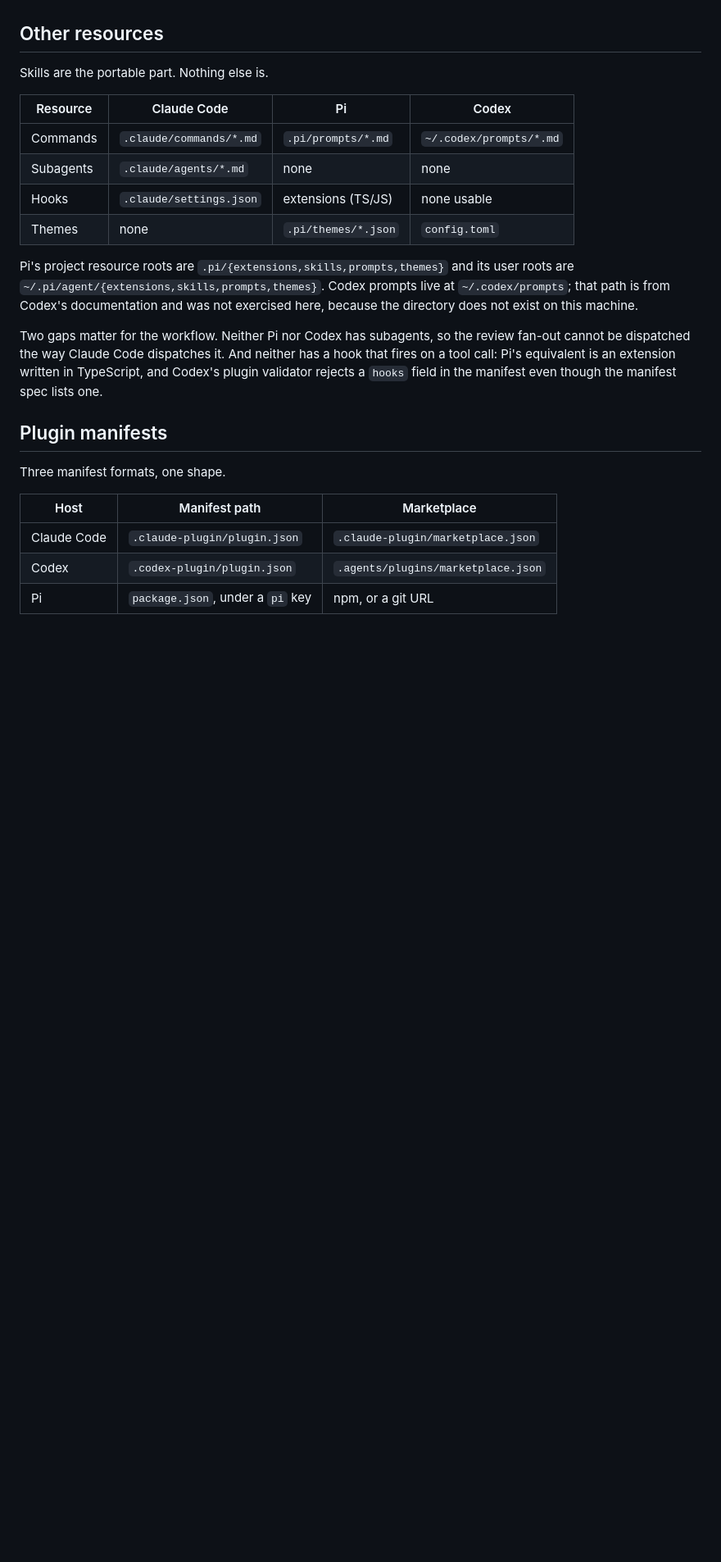
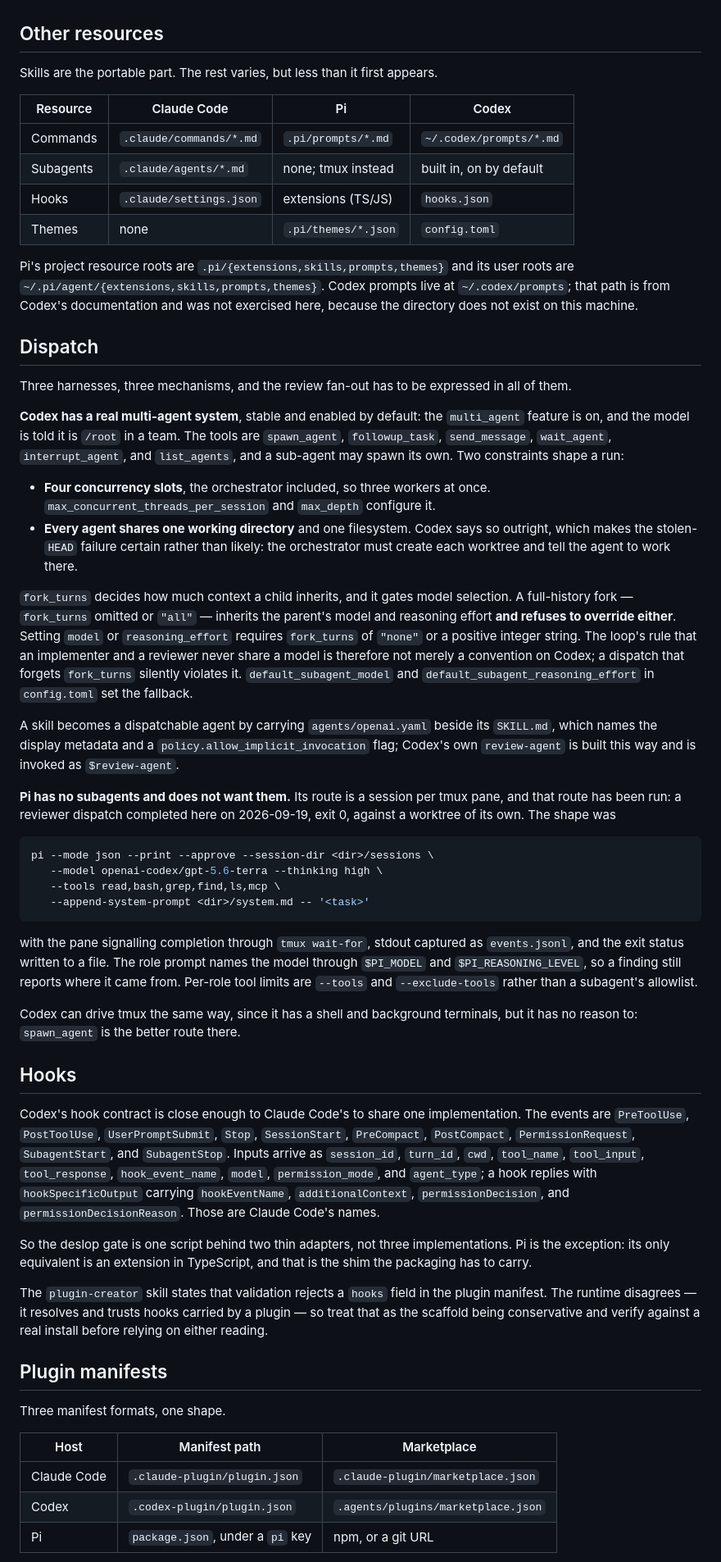
Before and after one commit to stormlightlabs/thunderstorm, a Markdown page: docs/hosts.md, the part around one of its changes. Shown at 82% size. Drawn GitHub-style; blank space fills up the shorter version.

Commit message:
docs: correct the Codex rows, which had subagents and hooks wrong
Codex was recorded as having neither subagents nor usable hooks. It has
both, and both are stable and on by default. The multi_agent feature
gives it spawn_agent, followup_task, send_message, wait_agent,
interrupt_agent and list_agents, and its hook events and wire format
are Claude Code's names almost exactly.

Two consequences change the design rather than the notes. The deslop
gate is one script behind two thin adapters instead of three
implementations, and Pi is the only harness needing a TypeScript shim.
And the rule that an implementer and a reviewer never share a model is
enforceable on Codex only with fork_turns set: a full-history fork
inherits the parent's model and refuses to override it.

Codex also puts every agent in one working directory, which makes the
stolen-HEAD failure certain rather than likely. Pi's tmux dispatch is
recorded from a run that completed rather than from its help text.

````diff
--- a/docs/hosts.md
+++ b/docs/hosts.md
@@ -37,25 +40,90 @@ accept it.
 
 ## Other resources
 
-Skills are the portable part. Nothing else is.
+Skills are the portable part. The rest varies, but less than it first appears.
 
-| Resource    | Claude Code            | Pi                  | Codex                  |
-| ----------- | ---------------------- | ------------------- | ---------------------- |
-| Commands    | `.claude/commands/*.md`| `.pi/prompts/*.md`  | `~/.codex/prompts/*.md`|
-| Subagents   | `.claude/agents/*.md`  | none                | none                   |
-| Hooks       | `.claude/settings.json`| extensions (TS/JS)  | none usable            |
-| Themes      | none                   | `.pi/themes/*.json` | `config.toml`          |
+| Resource  | Claude Code             | Pi                   | Codex                   |
+| --------- | ----------------------- | -------------------- | ----------------------- |
+| Commands  | `.claude/commands/*.md` | `.pi/prompts/*.md`   | `~/.codex/prompts/*.md` |
+| Subagents | `.claude/agents/*.md`   | none; tmux instead   | built in, on by default |
+| Hooks     | `.claude/settings.json` | extensions (TS/JS)   | `hooks.json`            |
+| Themes    | none                    | `.pi/themes/*.json`  | `config.toml`           |
 
 Pi's project resource roots are `.pi/{extensions,skills,prompts,themes}` and its
 user roots are `~/.pi/agent/{extensions,skills,prompts,themes}`. Codex prompts
 live at `~/.codex/prompts`; that path is from Codex's documentation and was not
 exercised here, because the directory does not exist on this machine.
 
-Two gaps matter for the workflow. Neither Pi nor Codex has subagents, so the
-review fan-out cannot be dispatched the way Claude Code dispatches it. And
-neither has a hook that fires on a tool call: Pi's equivalent is an extension
-written in TypeScript, and Codex's plugin validator rejects a `hooks` field in
-the manifest even though the manifest spec lists one.
+## Dispatch
+
+Three harnesses, three mechanisms, and the review fan-out has to be expressed in
+all of them.
+
+**Codex has a real multi-agent system**, stable and enabled by default: the
+`multi_agent` feature is on, and the model is told it is `/root` in a team. The
+tools are `spawn_agent`, `followup_task`, `send_message`, `wait_agent`,
+`interrupt_agent`, and `list_agents`, and a sub-agent may spawn its own. Two
+constraints shape a run:
+
+- **Four concurrency slots**, the orchestrator included, so three workers at
+  once. `max_concurrent_threads_per_session` and `max_depth` configure it.
+- **Every agent shares one working directory** and one filesystem. Codex says so
+  outright, which makes the stolen-`HEAD` failure certain rather than likely:
+  the orchestrator must create each worktree and tell the agent to work there.
+
+`fork_turns` decides how much context a child inherits, and it gates model
+selection. A full-history fork — `fork_turns` omitted or `"all"` — inherits the
+parent's model and reasoning effort **and refuses to override either**. Setting
+`model` or `reasoning_effort` requires `fork_turns` of `"none"` or a positive
+integer string. The loop's rule that an implementer and a reviewer never share a
+model is therefore not merely a convention on Codex; a dispatch that forgets
+`fork_turns` silently violates it. `default_subagent_model` and
+`default_subagent_reasoning_effort` in `config.toml` set the fallback.
+
+A skill becomes a dispatchable agent by carrying `agents/openai.yaml` beside its
+`SKILL.md`, which names the display metadata and a
+`policy.allow_implicit_invocation` flag; Codex's own `review-agent` is built
+this way and is invoked as `$review-agent`.
+
+**Pi has no subagents and does not want them.** Its route is a session per tmux
+pane, and that route has been run: a reviewer dispatch completed here on
+2026-09-19, exit 0, against a worktree of its own. The shape was
+
+```sh
+pi --mode json --print --approve --session-dir <dir>/sessions \
+   --model openai-codex/gpt-5.6-terra --thinking high \
+   --tools read,bash,grep,find,ls,mcp \
+   --append-system-prompt <dir>/system.md -- '<task>'
+```
+
+with the pane signalling completion through `tmux wait-for`, stdout captured as
+`events.jsonl`, and the exit status written to a file. The role prompt names the
+model through `$PI_MODEL` and `$PI_REASONING_LEVEL`, so a finding still reports
+where it came from. Per-role tool limits are `--tools` and `--exclude-tools`
+rather than a subagent's allowlist.
+
+Codex can drive tmux the same way, since it has a shell and background
+terminals, but it has no reason to: `spawn_agent` is the better route there.
+
+## Hooks
+
+Codex's hook contract is close enough to Claude Code's to share one
+implementation. The events are `PreToolUse`, `PostToolUse`, `UserPromptSubmit`,
+`Stop`, `SessionStart`, `PreCompact`, `PostCompact`, `PermissionRequest`,
+`SubagentStart`, and `SubagentStop`. Inputs arrive as `session_id`, `turn_id`,
+`cwd`, `tool_name`, `tool_input`, `tool_response`, `hook_event_name`, `model`,
+`permission_mode`, and `agent_type`; a hook replies with `hookSpecificOutput`
+carrying `hookEventName`, `additionalContext`, `permissionDecision`, and
+`permissionDecisionReason`. Those are Claude Code's names.
+
+So the deslop gate is one script behind two thin adapters, not three
+implementations. Pi is the exception: its only equivalent is an extension in
+TypeScript, and that is the shim the packaging has to carry.
+
+The `plugin-creator` skill states that validation rejects a `hooks` field in the
+plugin manifest. The runtime disagrees — it resolves and trusts hooks carried by
+a plugin — so treat that as the scaffold being conservative and verify against a
+real install before relying on either reading.
 
 ## Plugin manifests
 
````
Also changed, not shown: other parts of docs/hosts.md (+6 -3 lines).
